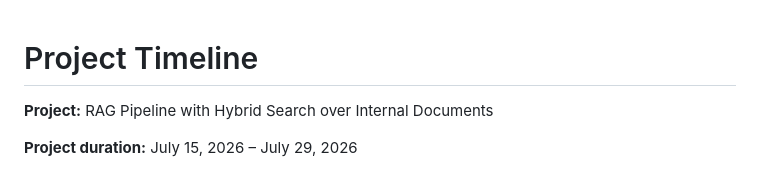
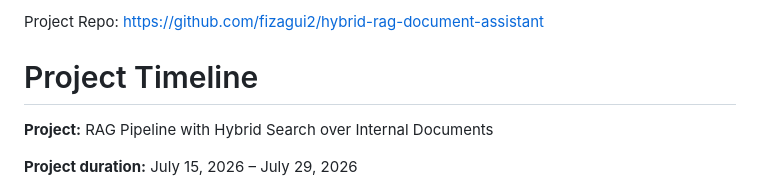
Before and after one commit to laynieily/SIGAI-Pilot, a Markdown page: Project6/Francisco/timeline.md, the part around the change. Drawn GitHub-style.

Commit message:
Added project repo
Updated project timeline with detailed phases, tasks, and findings.

```diff
--- a/Project6/Francisco/timeline.md
+++ b/Project6/Francisco/timeline.md
@@ -1,3 +1,5 @@
+Project Repo: https://github.com/fizagui2/hybrid-rag-document-assistant
+
 # Project Timeline
 
 **Project:** RAG Pipeline with Hybrid Search over Internal Documents
```
